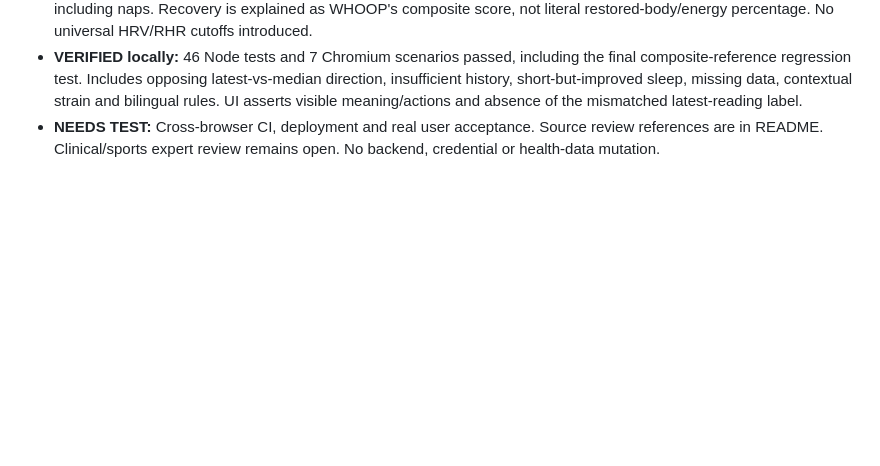
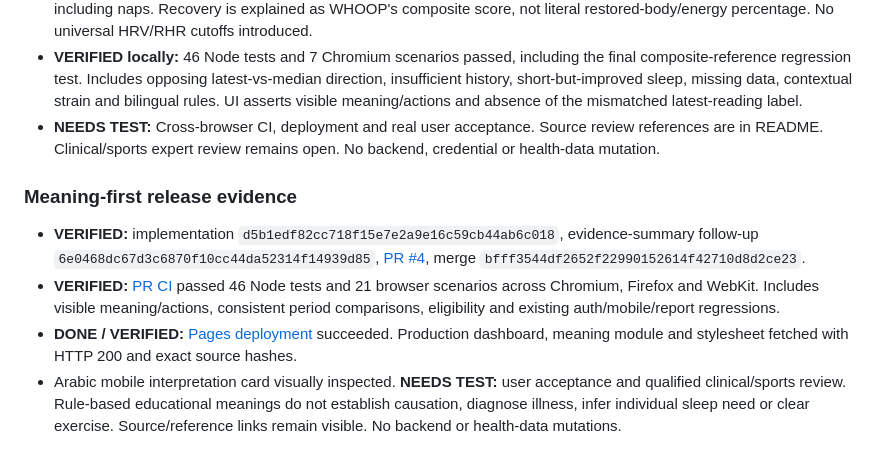
Before and after one commit to 3bHussein/Whoop-Intelligence-, a Markdown page: docs/DEVELOPMENT-LOG.md, the part around the change. GitHub-like rendering; blank space fills up the shorter version.

Commit message:
Record verified meaning-first interpretation release and evidence

```diff
--- a/docs/DEVELOPMENT-LOG.md
+++ b/docs/DEVELOPMENT-LOG.md
@@ -161,3 +161,10 @@ User feedback: definitions and higher/lower labels still did not explain the mea
 - **DONE:** Source-linked CDC general adult sleep reference, clearly separated from individual need and 24-hour sleep including naps. Recovery is explained as WHOOP's composite score, not literal restored-body/energy percentage. No universal HRV/RHR cutoffs introduced.
 - **VERIFIED locally:** 46 Node tests and 7 Chromium scenarios passed, including the final composite-reference regression test. Includes opposing latest-vs-median direction, insufficient history, short-but-improved sleep, missing data, contextual strain and bilingual rules. UI asserts visible meaning/actions and absence of the mismatched latest-reading label.
 - **NEEDS TEST:** Cross-browser CI, deployment and real user acceptance. Source review references are in README. Clinical/sports expert review remains open. No backend, credential or health-data mutation.
+
+### Meaning-first release evidence
+
+- **VERIFIED:** implementation `d5b1edf82cc718f15e7e2a9e16c59cb44ab6c018`, evidence-summary follow-up `6e0468dc67d3c6870f10cc44da52314f14939d85`, [PR #4](https://github.com/3bHussein/Whoop-Intelligence-/pull/4), merge `bfff3544df2652f22990152614f42710d8d2ce23`.
+- **VERIFIED:** [PR CI](https://github.com/3bHussein/Whoop-Intelligence-/actions/runs/39142908610) passed 46 Node tests and 21 browser scenarios across Chromium, Firefox and WebKit. Includes visible meaning/actions, consistent period comparisons, eligibility and existing auth/mobile/report regressions.
+- **DONE / VERIFIED:** [Pages deployment](https://github.com/3bHussein/Whoop-Intelligence-/actions/runs/39143092537) succeeded. Production dashboard, meaning module and stylesheet fetched with HTTP 200 and exact source hashes.
+- Arabic mobile interpretation card visually inspected. **NEEDS TEST:** user acceptance and qualified clinical/sports review. Rule-based educational meanings do not establish causation, diagnose illness, infer individual sleep need or clear exercise. Source/reference links remain visible. No backend or health-data mutations.
```
Also changed, not shown: docs/ANALYTICS-ROADMAP.md (+2 -0 lines).
